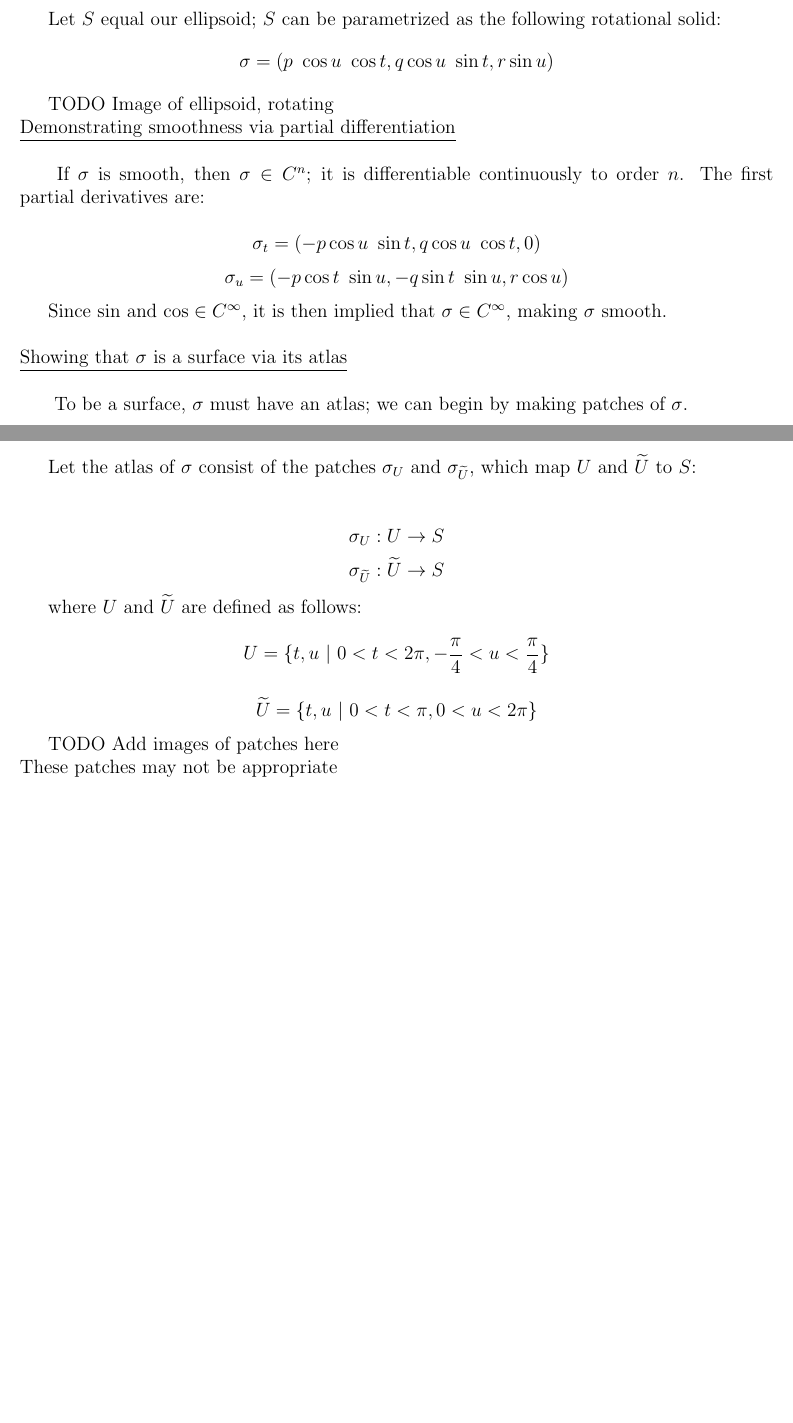
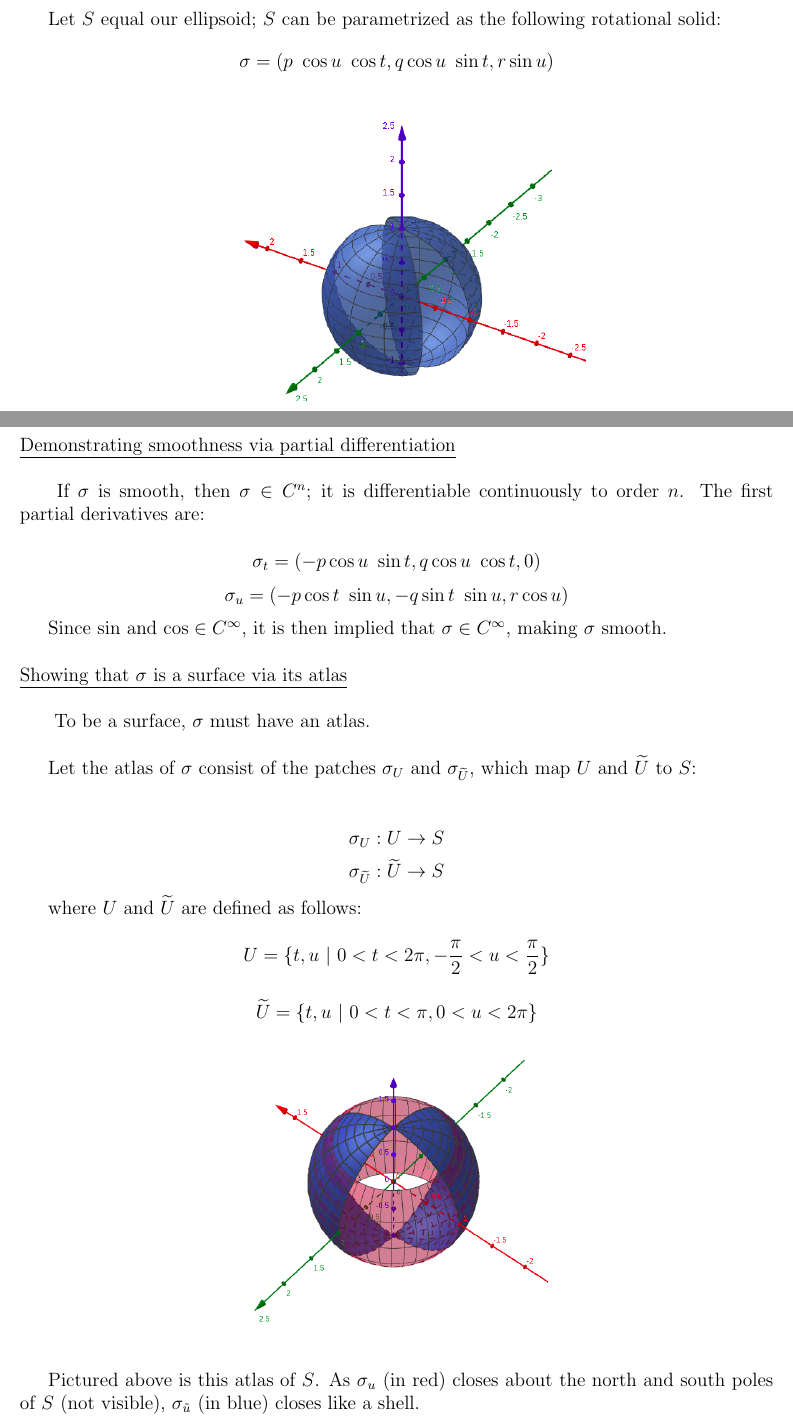
Before and after one commit to mattConn/differential-geometry-exercises, a LaTeX document (src/4-2-4.tex): two parts of pages 1 and 2 of 2, joined at a grey line, cut so that both start at the same text, the shorter picture padded with empty space. Compiled offline with pdfLaTeX.

Commit message:
completion of 4-2-4

```diff
--- a/src/4-2-4.tex
+++ b/src/4-2-4.tex
@@ -49,8 +49,15 @@ $$
 \sigma = (p \ \cos u \ \cos t, q \cos u \ \sin t, r \sin u)
 $$
 
-TODO
-Image of ellipsoid, rotating
+\begin{figure}[h!]
+	\centering
+	\begin{subfigure}[b]{0.5\linewidth}
+		\includegraphics[width=\linewidth]{./assets/4-2-4/sphere-rotational.png}
+	\end{subfigure}
+\end{figure}
+\indent
+
+\clearpage
 
 \ulind{Demonstrating smoothness via partial differentiation}
 If $\sigma$ is smooth, then $\sigma \in C^n$; it is differentiable continuously to order $n$. The first partial derivatives are:
@@ -65,5 +72,5 @@ $$
 Since $\sin $ and $\cos \in C^\infty$, it is then implied that $\sigma \in C^\infty$, making $\sigma$ smooth.\\
 
 \ulind{Showing that $\sigma$ is a surface via its atlas}
-To be a surface, $\sigma$ must have an atlas; we can begin by making patches of $\sigma$.\\
+To be a surface, $\sigma$ must have an atlas.\\
 
@@ -80,15 +86,20 @@ $$
 where $U$ and $\widetilde U$ are defined as follows:
 
 $$
-U = \lbrace t, u \ | \ 0 < t < 2 \pi, -\frac{\pi}{4} < u < \frac{\pi}{4} \rbrace
+U = \lbrace t, u \ | \ 0 < t < 2 \pi, -\frac{\pi}{2} < u < \frac{\pi}{2} \rbrace
 $$
 
 $$
 \widetilde U = \lbrace t, u \ | \ 0 < t < \pi, 0 < u < 2 \pi \rbrace
 $$
 
-TODO
-Add images of patches here\\
-These patches may not be appropriate
+\begin{figure}[h!]
+	\centering
+	\begin{subfigure}[b]{0.4\linewidth}
+		\includegraphics[width=\linewidth]{./assets/4-2-4/sphere-atlas.png}
+	\end{subfigure}
+\end{figure}
+\indent
 
+Pictured above is this atlas of $S$. As $\sigma_u$ (in red) closes about the north and south poles of $S$ (not visible), $\sigma_{\tilde{u}}$ (in blue) closes like a shell.
 \end{document}
```
Also changed, not shown: 4-2-4.pdf (added), 4-2-6.pdf (added), src/assets/4-2-4/sphere-atlas.png (added), src/assets/4-2-4/sphere-rotational.png (added), src/4-2-4.tex (1 more changed lines).
